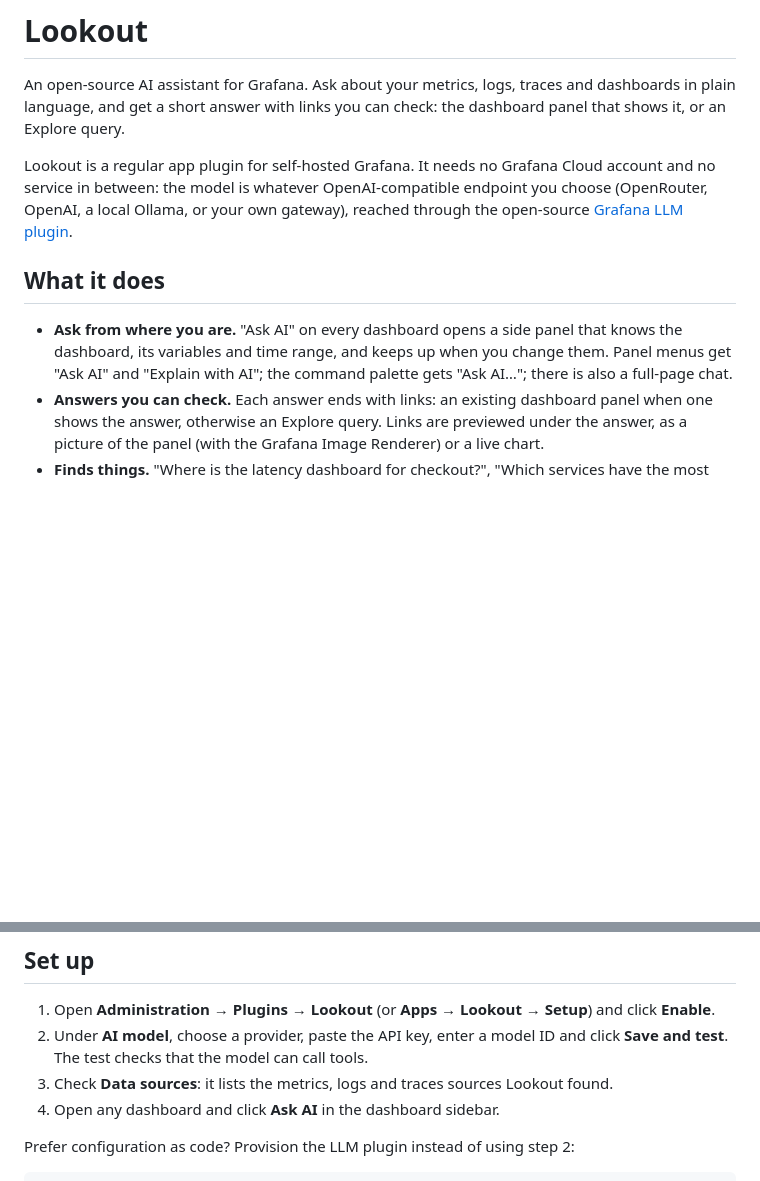
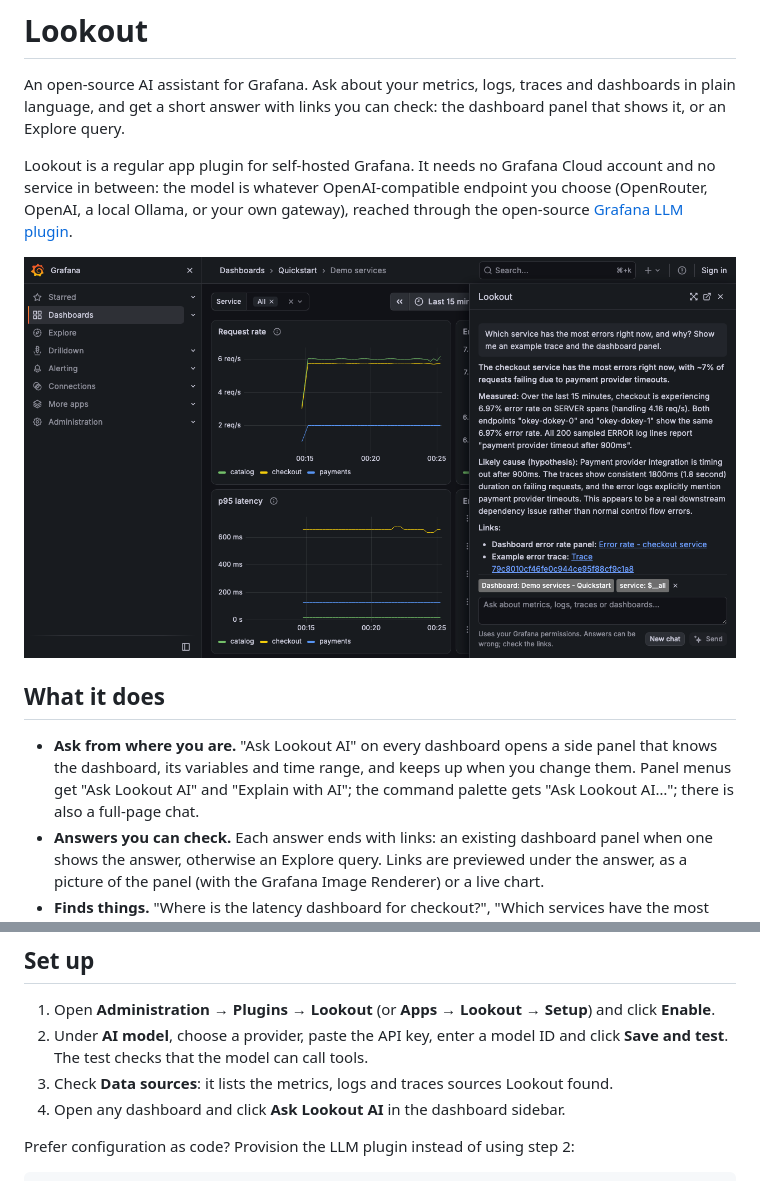
Before and after one commit to agarwalvivek29/grafana-lookout, a Markdown page: README.md, 2 parts joined by grey strips. GitHub-like rendering; pictures changed too: src/img/screenshot-chat.png (added); blank space fills up the shorter version.

```diff
--- a/README.md
+++ b/README.md
@@ -9,11 +9,13 @@ service in between: the model is whatever OpenAI-compatible endpoint you choose
 a local Ollama, or your own gateway), reached through the open-source
 [Grafana LLM plugin](https://grafana.com/grafana/plugins/grafana-llm-app/).
 
+![Lookout answering a question next to a dashboard](https://raw.githubusercontent.com/agarwalvivek29/grafana-lookout/main/src/img/screenshot-chat.png)
+
 ## What it does
 
-- **Ask from where you are.** "Ask AI" on every dashboard opens a side panel that knows the dashboard,
-  its variables and time range, and keeps up when you change them. Panel menus get "Ask AI" and
-  "Explain with AI"; the command palette gets "Ask AI…"; there is also a full-page chat.
+- **Ask from where you are.** "Ask Lookout AI" on every dashboard opens a side panel that knows the dashboard,
+  its variables and time range, and keeps up when you change them. Panel menus get "Ask Lookout AI" and
+  "Explain with AI"; the command palette gets "Ask Lookout AI…"; there is also a full-page chat.
 - **Answers you can check.** Each answer ends with links: an existing dashboard panel when one shows
   the answer, otherwise an Explore query. Links are previewed under the answer, as a picture of the
   panel (with the Grafana Image Renderer) or a live chart.
@@ -64,7 +66,7 @@ With the Grafana Helm chart, put both variables under `env:` in your values.
 2. Under **AI model**, choose a provider, paste the API key, enter a model ID and click **Save and test**.
    The test checks that the model can call tools.
 3. Check **Data sources**: it lists the metrics, logs and traces sources Lookout found.
-4. Open any dashboard and click **Ask AI** in the dashboard sidebar.
+4. Open any dashboard and click **Ask Lookout AI** in the dashboard sidebar.
 
 Prefer configuration as code? Provision the LLM plugin instead of using step 2:
 
```
Also changed, not shown: examples/quickstart/README.md (+1 -1 lines), src/README.md (+6 -4 lines), 7 other files.
